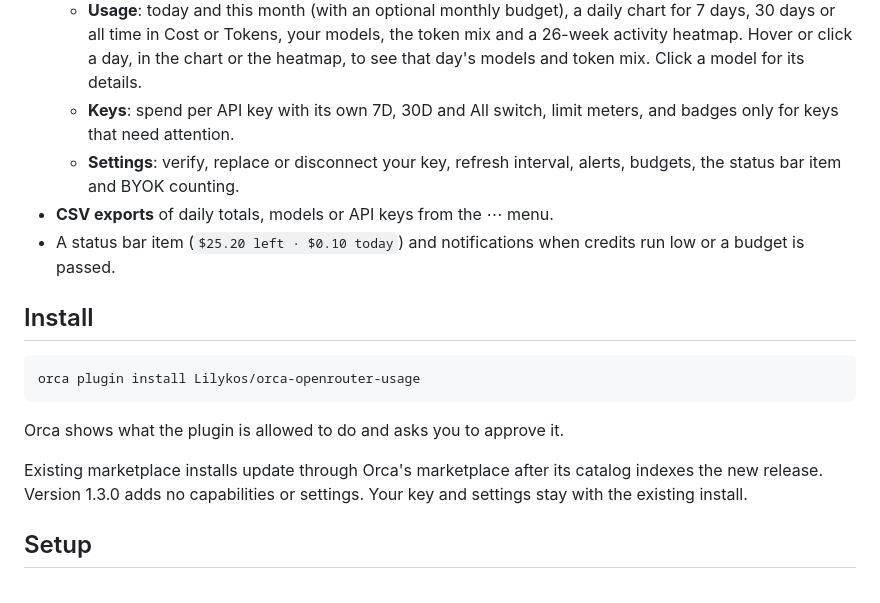
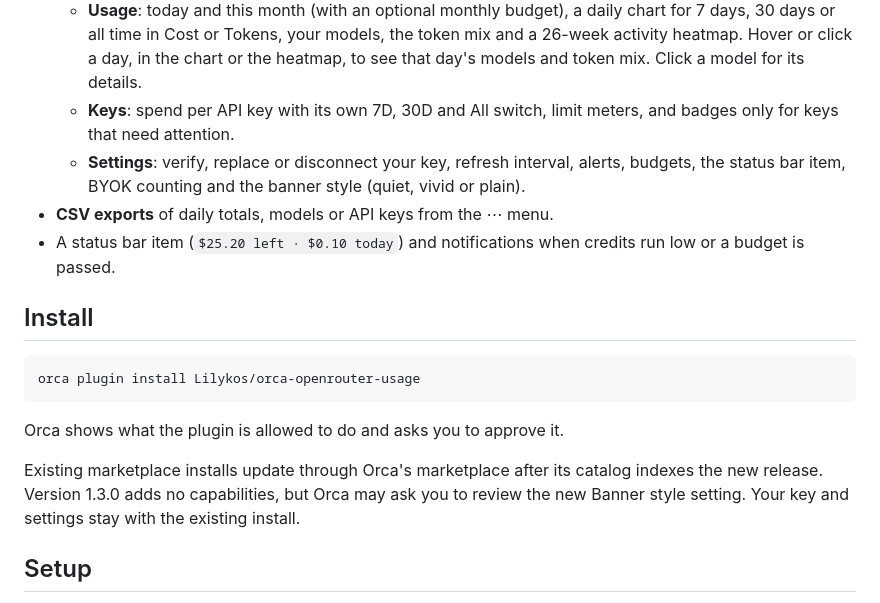
Before and after one commit to Lilykos/orca-openrouter-usage, a Markdown page: README.md, the part around the change. Rendered like a GitHub page.

```diff
--- a/README.md
+++ b/README.md
@@ -13,7 +13,7 @@ Requires Orca 1.4.248 or later and an OpenRouter **management key** (OpenRouter
 - Three tabs:
   - **Usage**: today and this month (with an optional monthly budget), a daily chart for 7 days, 30 days or all time in Cost or Tokens, your models, the token mix and a 26-week activity heatmap. Hover or click a day, in the chart or the heatmap, to see that day's models and token mix. Click a model for its details.
   - **Keys**: spend per API key with its own 7D, 30D and All switch, limit meters, and badges only for keys that need attention.
-  - **Settings**: verify, replace or disconnect your key, refresh interval, alerts, budgets, the status bar item and BYOK counting.
+  - **Settings**: verify, replace or disconnect your key, refresh interval, alerts, budgets, the status bar item, BYOK counting and the banner style (quiet, vivid or plain).
 - **CSV exports** of daily totals, models or API keys from the ⋯ menu.
 - A status bar item (`$25.20 left · $0.10 today`) and notifications when credits run low or a budget is passed.
 
@@ -25,7 +25,7 @@ orca plugin install Lilykos/orca-openrouter-usage
 
 Orca shows what the plugin is allowed to do and asks you to approve it.
 
-Existing marketplace installs update through Orca's marketplace after its catalog indexes the new release. Version 1.3.0 adds no capabilities or settings. Your key and settings stay with the existing install.
+Existing marketplace installs update through Orca's marketplace after its catalog indexes the new release. Version 1.3.0 adds no capabilities, but Orca may ask you to review the new Banner style setting. Your key and settings stay with the existing install.
 
 ## Setup
 
```
Also changed, not shown: CHANGELOG.md (+2 -1 lines), images/screenshot-overview.png, images/screenshot-settings.png, 6 other files.
